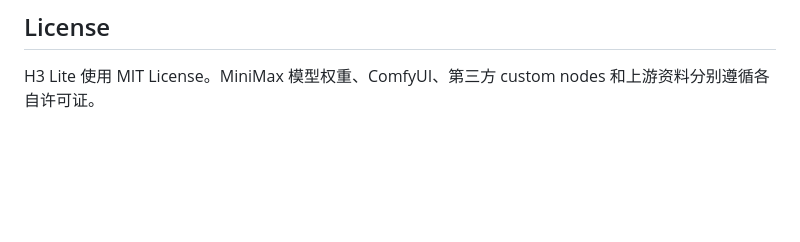
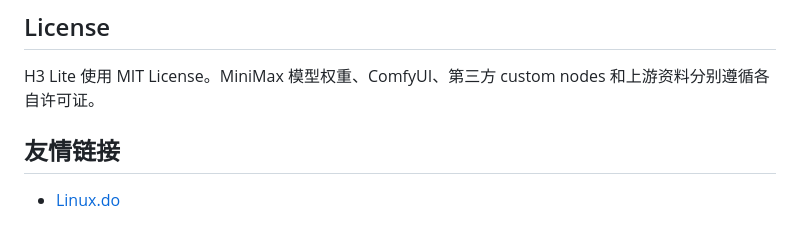
Before and after one commit to Rimagination/h3lite, a Markdown page: README.md, the part around the change. Rendered like a GitHub page; blank space fills up the shorter version.

```diff
--- a/README.md
+++ b/README.md
@@ -179,3 +179,7 @@ Set B 曾出现过“文件大小正确、内容损坏”的 W4A8 主模型，
 ## License
 
 H3 Lite 使用 MIT License。MiniMax 模型权重、ComfyUI、第三方 custom nodes 和上游资料分别遵循各自许可证。
+
+## 友情链接
+
+- [Linux.do](https://linux.do/)
```
Also changed, not shown: README.en.md (+4 -0 lines).
